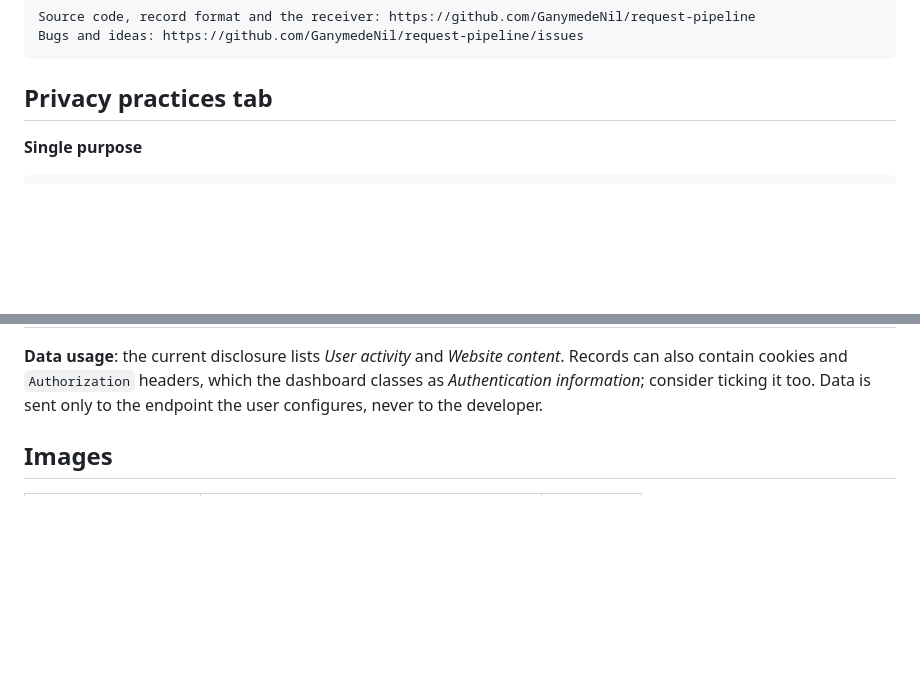
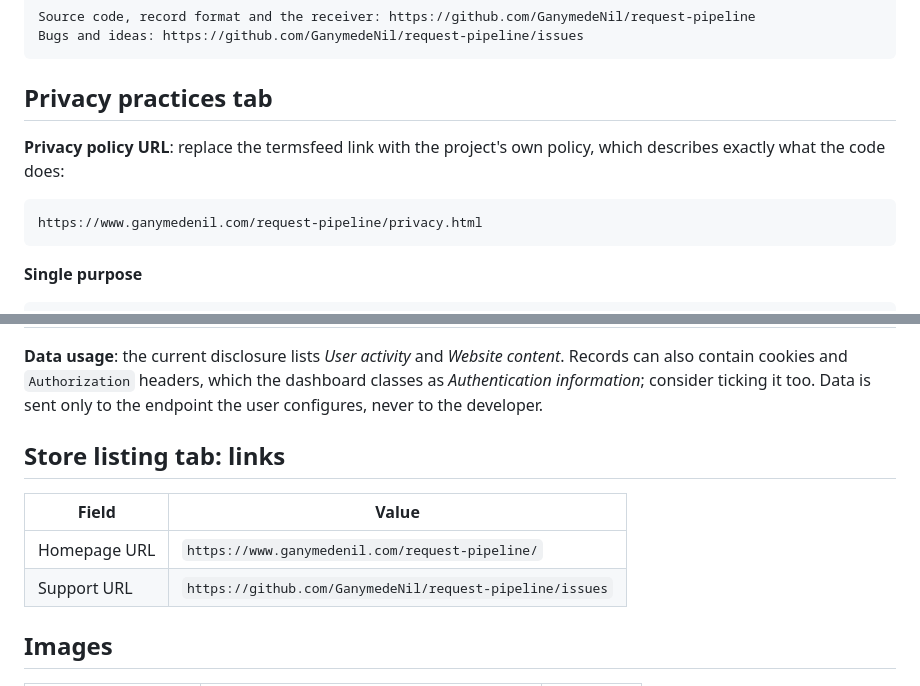
Before and after one commit to GanymedeNil/request-pipeline, a Markdown page: store/listing.md, 2 parts joined by grey strips. GitHub-like rendering; blank space fills up the shorter version.

````diff
--- a/store/listing.md
+++ b/store/listing.md
@@ -48,6 +48,12 @@ Bugs and ideas: https://github.com/GanymedeNil/request-pipeline/issues
 
 ## Privacy practices tab
 
+**Privacy policy URL**: replace the termsfeed link with the project's own policy, which describes exactly what the code does:
+
+```
+https://www.ganymedenil.com/request-pipeline/privacy.html
+```
+
 **Single purpose**
 
 ```
@@ -65,6 +71,13 @@ Forward the network requests and responses of a browser tab the user chooses to
 | Remote code | `No, I am not using remote code.` |
 
 **Data usage**: the current disclosure lists *User activity* and *Website content*. Records can also contain cookies and `Authorization` headers, which the dashboard classes as *Authentication information*; consider ticking it too. Data is sent only to the endpoint the user configures, never to the developer.
+
+## Store listing tab: links
+
+| Field | Value |
+| --- | --- |
+| Homepage URL | `https://www.ganymedenil.com/request-pipeline/` |
+| Support URL | `https://github.com/GanymedeNil/request-pipeline/issues` |
 
 ## Images
 
````
Also changed, not shown: README.md (+3 -0 lines), store/images/popup-capturing@2x.png (added), store/images/popup-options@2x.png (added), 12 other files.
